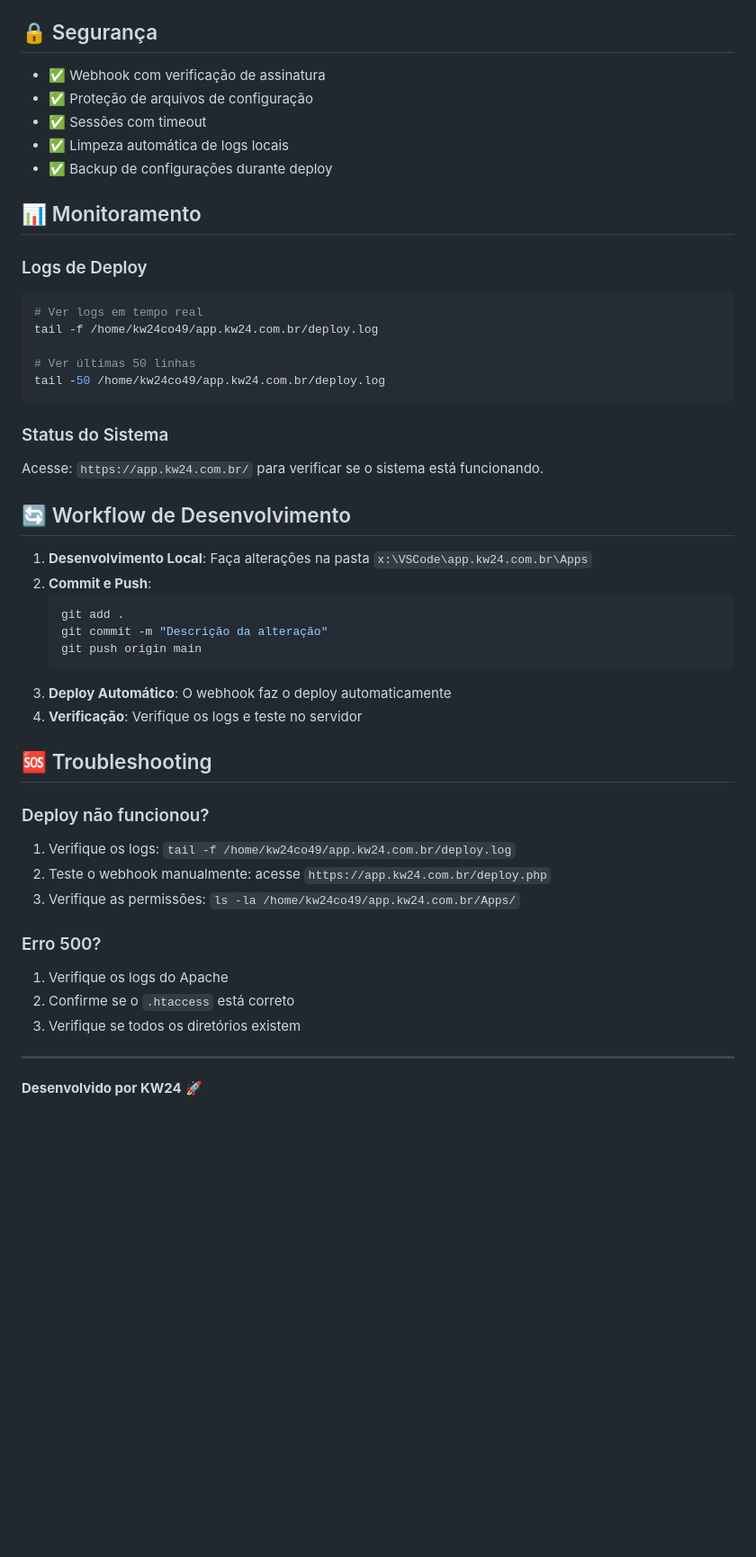
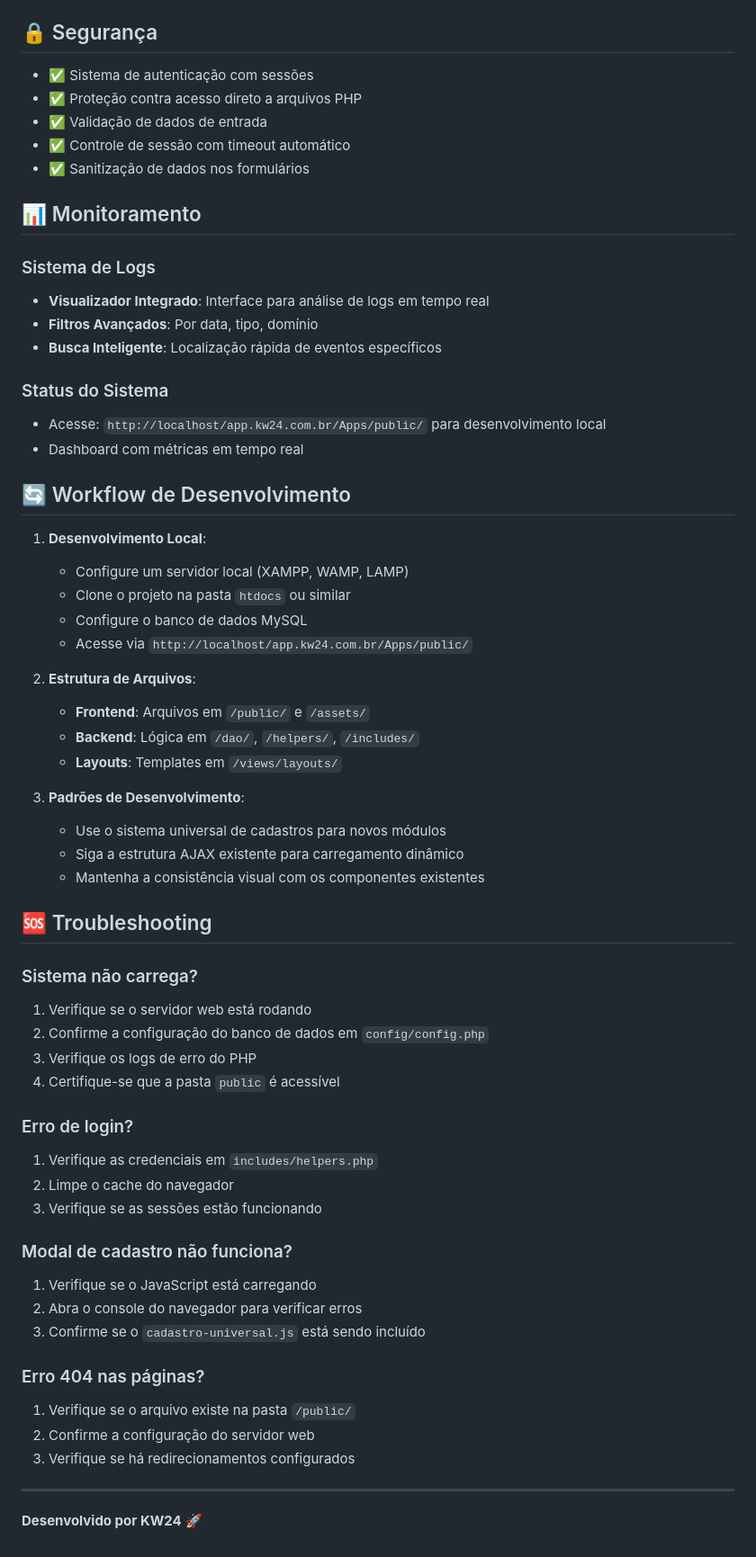
Before and after one commit to KW24Apps/SistemaKW24, a Markdown page: README.md, the part around one of its changes. Shown at 90% size. Rendered like a GitHub page; blank space fills up the shorter version.

````diff
--- a/README.md
+++ b/README.md
@@ -109,49 +161,63 @@ Padrão atual (altere em `includes/helpers.php`):
 
 ## 🔒 Segurança
 
-- ✅ Webhook com verificação de assinatura
-- ✅ Proteção de arquivos de configuração
-- ✅ Sessões com timeout
-- ✅ Limpeza automática de logs locais
-- ✅ Backup de configurações durante deploy
+- ✅ Sistema de autenticação com sessões
+- ✅ Proteção contra acesso direto a arquivos PHP
+- ✅ Validação de dados de entrada
+- ✅ Controle de sessão com timeout automático
+- ✅ Sanitização de dados nos formulários
 
 ## 📊 Monitoramento
 
-### Logs de Deploy
-```bash
-# Ver logs em tempo real
-tail -f /home/kw24co49/app.kw24.com.br/deploy.log
-
-# Ver últimas 50 linhas
-tail -50 /home/kw24co49/app.kw24.com.br/deploy.log
-```
+### Sistema de Logs
+- **Visualizador Integrado**: Interface para análise de logs em tempo real
+- **Filtros Avançados**: Por data, tipo, domínio
+- **Busca Inteligente**: Localização rápida de eventos específicos
 
 ### Status do Sistema
-Acesse: `https://app.kw24.com.br/` para verificar se o sistema está funcionando.
+- Acesse: `http://localhost/app.kw24.com.br/Apps/public/` para desenvolvimento local
+- Dashboard com métricas em tempo real
 
 ## 🔄 Workflow de Desenvolvimento
 
-1. **Desenvolvimento Local**: Faça alterações na pasta `x:\VSCode\app.kw24.com.br\Apps`
-2. **Commit e Push**:
-   ```bash
-   git add .
-   git commit -m "Descrição da alteração"
-   git push origin main
-   ```
-3. **Deploy Automático**: O webhook faz o deploy automaticamente
-4. **Verificação**: Verifique os logs e teste no servidor
+1. **Desenvolvimento Local**:
+   - Configure um servidor local (XAMPP, WAMP, LAMP)
+   - Clone o projeto na pasta `htdocs` ou similar
+   - Configure o banco de dados MySQL
+   - Acesse via `http://localhost/app.kw24.com.br/Apps/public/`
+
+2. **Estrutura de Arquivos**:
+   - **Frontend**: Arquivos em `/public/` e `/assets/`
+   - **Backend**: Lógica em `/dao/`, `/helpers/`, `/includes/`
+   - **Layouts**: Templates em `/views/layouts/`
+
+3. **Padrões de Desenvolvimento**:
+   - Use o sistema universal de cadastros para novos módulos
+   - Siga a estrutura AJAX existente para carregamento dinâmico
+   - Mantenha a consistência visual com os componentes existentes
 
 ## 🆘 Troubleshooting
 
-### Deploy não funcionou?
-1. Verifique os logs: `tail -f /home/kw24co49/app.kw24.com.br/deploy.log`
-2. Teste o webhook manualmente: acesse `https://app.kw24.com.br/deploy.php`
-3. Verifique as permissões: `ls -la /home/kw24co49/app.kw24.com.br/Apps/`
+### Sistema não carrega?
+1. Verifique se o servidor web está rodando
+2. Confirme a configuração do banco de dados em `config/config.php`
+3. Verifique os logs de erro do PHP
+4. Certifique-se que a pasta `public` é acessível
 
-### Erro 500?
-1. Verifique os logs do Apache
-2. Confirme se o `.htaccess` está correto
-3. Verifique se todos os diretórios existem
+### Erro de login?
+1. Verifique as credenciais em `includes/helpers.php`
+2. Limpe o cache do navegador
+3. Verifique se as sessões estão funcionando
+
+### Modal de cadastro não funciona?
+1. Verifique se o JavaScript está carregando
+2. Abra o console do navegador para verificar erros
+3. Confirme se o `cadastro-universal.js` está sendo incluído
+
+### Erro 404 nas páginas?
+1. Verifique se o arquivo existe na pasta `/public/`
+2. Confirme a configuração do servidor web
+3. Verifique se há redirecionamentos configurados
 
 ---
 
````
Also changed, not shown: other parts of README.md (+116 -64 lines).
